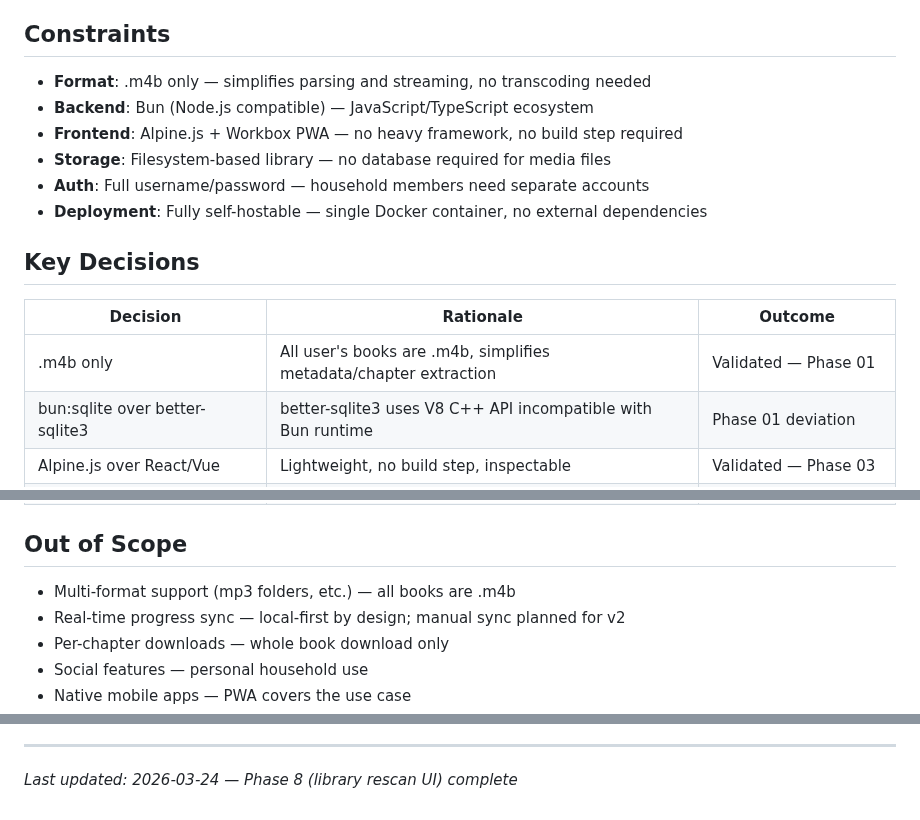
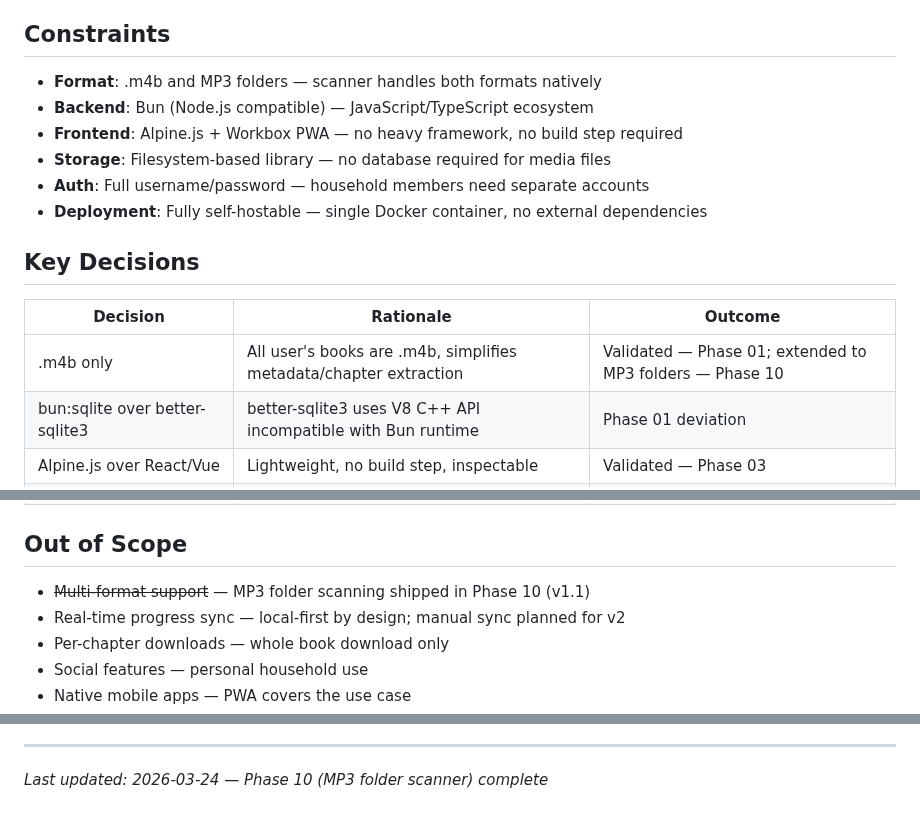
Before and after one commit to cokeeffekt/spine, a Markdown page: .planning/PROJECT.md, 3 parts joined by grey strips. Drawn GitHub-style.

Commit message:
docs(phase-10): evolve PROJECT.md after phase completion

```diff
--- a/.planning/PROJECT.md
+++ b/.planning/PROJECT.md
@@ -31,7 +31,7 @@ All core functionality delivered:
 
 ## Constraints
 
-- **Format**: .m4b only — simplifies parsing and streaming, no transcoding needed
+- **Format**: .m4b and MP3 folders — scanner handles both formats natively
 - **Backend**: Bun (Node.js compatible) — JavaScript/TypeScript ecosystem
 - **Frontend**: Alpine.js + Workbox PWA — no heavy framework, no build step required
 - **Storage**: Filesystem-based library — no database required for media files
@@ -42,7 +42,7 @@ All core functionality delivered:
 
 | Decision | Rationale | Outcome |
 |----------|-----------|---------|
-| .m4b only | All user's books are .m4b, simplifies metadata/chapter extraction | Validated — Phase 01 |
+| .m4b only | All user's books are .m4b, simplifies metadata/chapter extraction | Validated — Phase 01; extended to MP3 folders — Phase 10 |
 | bun:sqlite over better-sqlite3 | better-sqlite3 uses V8 C++ API incompatible with Bun runtime | Phase 01 deviation |
 | Alpine.js over React/Vue | Lightweight, no build step, inspectable | Validated — Phase 03 |
 | Local-first progress + server sync | Works offline, syncs to server when online, furthest-position-wins | Validated — Phases 04, 09 |
@@ -53,7 +53,7 @@ All core functionality delivered:
 
 ## Out of Scope
 
-- Multi-format support (mp3 folders, etc.) — all books are .m4b
+- ~~Multi-format support~~ — MP3 folder scanning shipped in Phase 10 (v1.1)
 - Real-time progress sync — local-first by design; manual sync planned for v2
 - Per-chapter downloads — whole book download only
 - Social features — personal household use
@@ -97,4 +97,4 @@ This document evolves at phase transitions and milestone boundaries.
 4. Update Context with current state
 
 ---
-*Last updated: 2026-03-24 — Phase 8 (library rescan UI) complete*
+*Last updated: 2026-03-24 — Phase 10 (MP3 folder scanner) complete*
```
